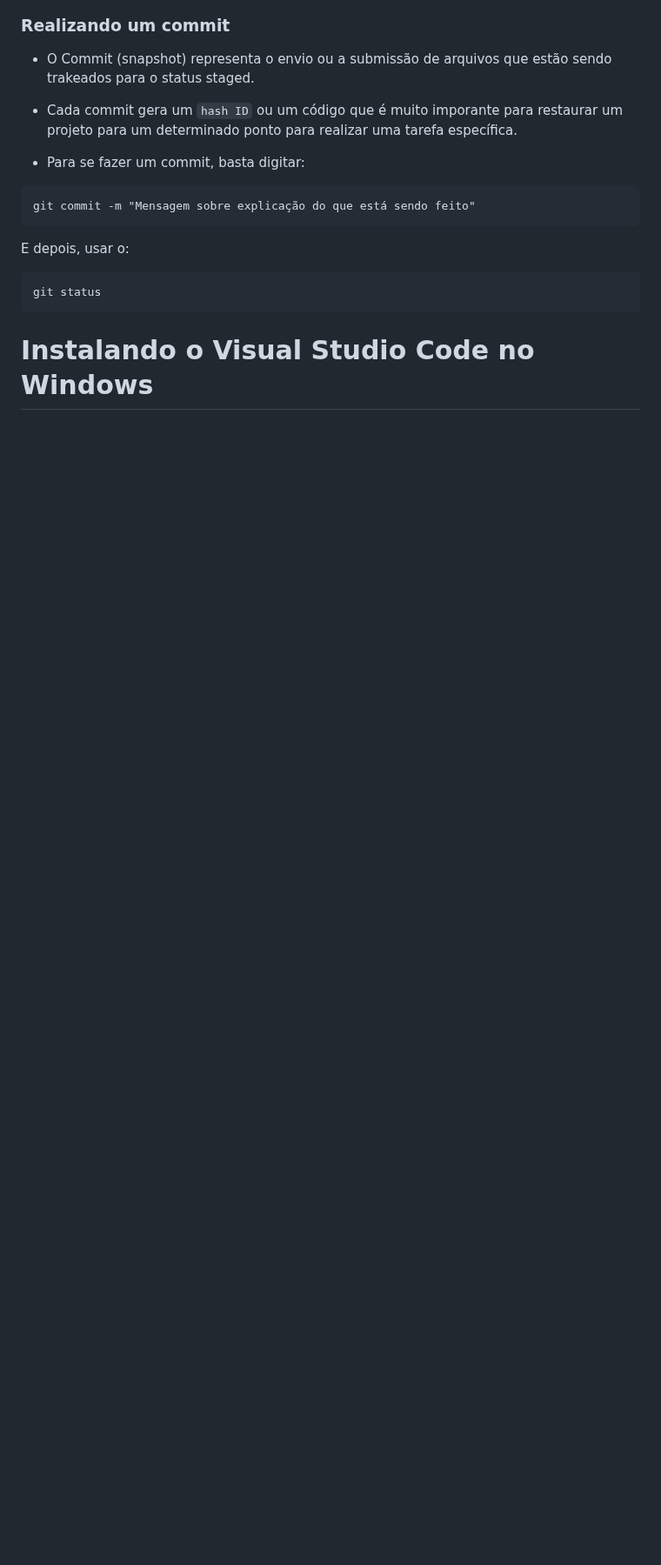
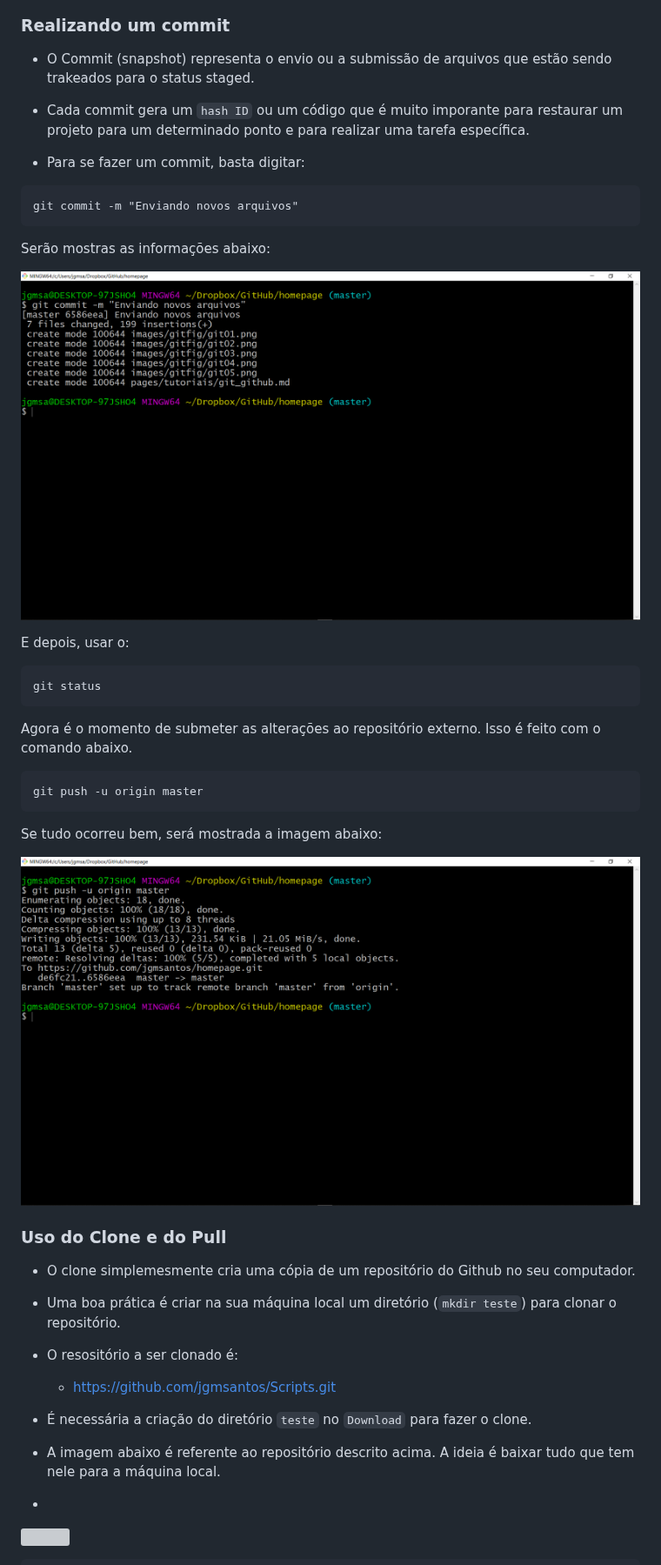
Before and after one commit to jgmsantos/homepage, a Markdown page: pages/tutoriais/git_github.md, the part around one of its changes. Shown at 87% size. Rendered like a GitHub page; pictures changed too: images/gitfig/git06.png (added), images/gitfig/git07.png (added); blank space fills up the shorter version; grey boxes are pictures that could not be loaded.

Commit message:
Alretacoes diversas

````diff
--- a/pages/tutoriais/git_github.md
+++ b/pages/tutoriais/git_github.md
@@ -163,19 +170,48 @@ Nota-se que a cor dos arquivos mudou de vermelho para verde. Isso mostra que os
 
 + O Commit (snapshot) representa o envio ou a submissão de arquivos que estão sendo trakeados para o status staged.
 
-+ Cada commit gera um `hash ID` ou um código que é muito imporante para restaurar um projeto para um determinado ponto para realizar uma tarefa específica.
++ Cada commit gera um `hash ID` ou um código que é muito imporante para restaurar um projeto para um determinado ponto e para realizar uma tarefa específica.
 
 + Para se fazer um commit, basta digitar:
 ```
-git commit -m "Mensagem sobre explicação do que está sendo feito"
+git commit -m "Enviando novos arquivos"
 ```
+
+Serão mostras as informações abaixo:
+
+![](../../images/gitfig/git06.png)
+
+
 E depois, usar o:
 
 ```
 git status
 ```
 
+Agora é o momento de submeter as alterações ao repositório externo. Isso é feito com o comando abaixo.
+
+```
+git push -u origin master
+```
+
+Se tudo ocorreu bem, será mostrada a imagem abaixo:
+
+![](../../images/gitfig/git07.png)
 
 
+### Uso do Clone e do Pull
 
-# Instalando o Visual Studio Code no Windows
++ O clone simplemesmente cria uma cópia de um repositório do Github no seu computador.
+
++ Uma boa prática é criar na sua máquina local um diretório (`mkdir teste`) para clonar o repositório.
+
++ O resositório a ser clonado é:
+   + https://github.com/jgmsantos/Scripts.git
+
++ É necessária a criação do diretório `teste` no `Download` para fazer o clone.
+
++ A imagem abaixo é referente ao repositório descrito acima. A ideia é baixar tudo que tem nele para a máquina local.
+
++
+![](../../images/gitfig/git08.png)
+
````
Also changed, not shown: other parts of pages/tutoriais/git_github.md (+18 -2 lines), images/gitfig/git08.PNG (added), images/gitfig/git09.png (added).
